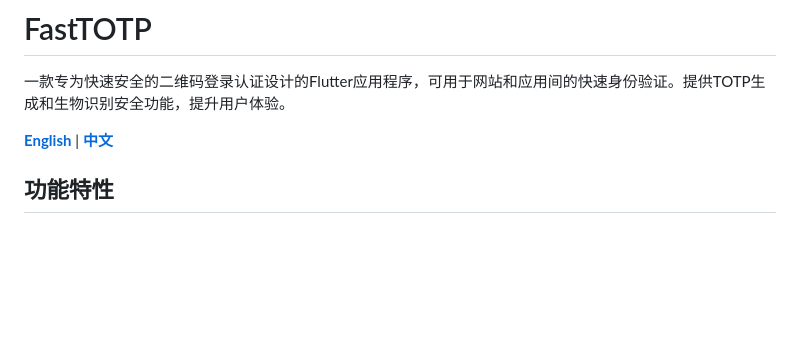
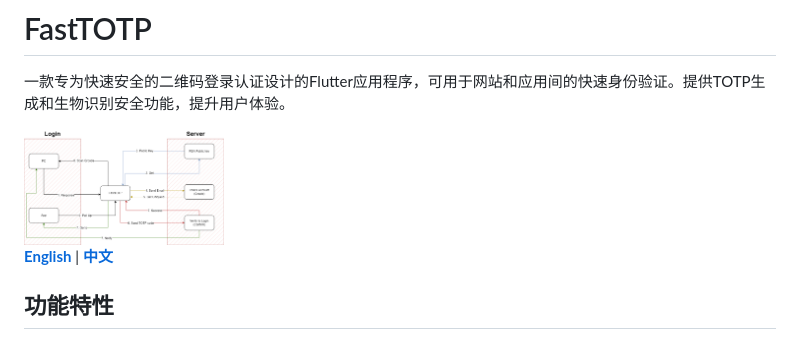
Before and after one commit to cyobason/fasttotp, a Markdown page: README-zh.md, the part around the change. Drawn GitHub-style; pictures changed too: screenshots/uml.png (added); blank space fills up the shorter version.

```diff
--- a/README-zh.md
+++ b/README-zh.md
@@ -1,6 +1,8 @@
 # FastTOTP
 
 一款专为快速安全的二维码登录认证设计的Flutter应用程序，可用于网站和应用间的快速身份验证。提供TOTP生成和生物识别安全功能，提升用户体验。
+
+<img src="screenshots/uml.png" width="200px" alt="UML Diagram">
 
 [**<span style="color: #0052d9">English</span>**](README.md) | [**<span style="color: #0052d9">中文</span>**](README-zh.md)
 
```
Also changed, not shown: README.md (+2 -0 lines).
